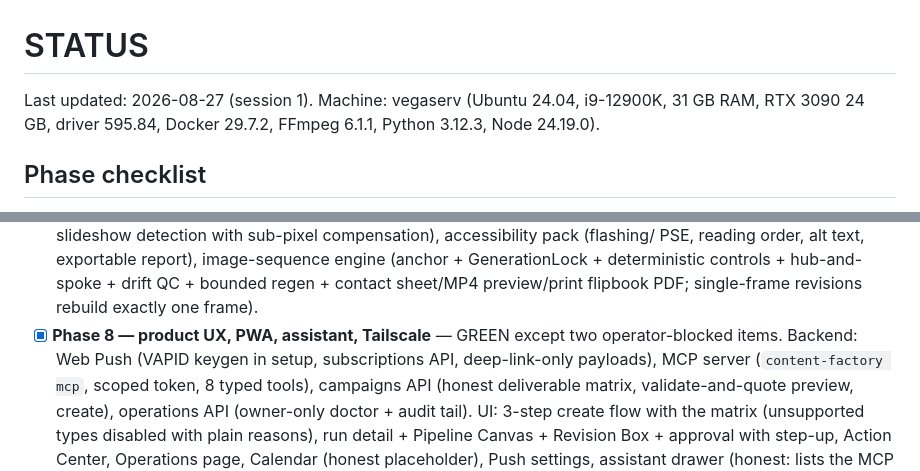
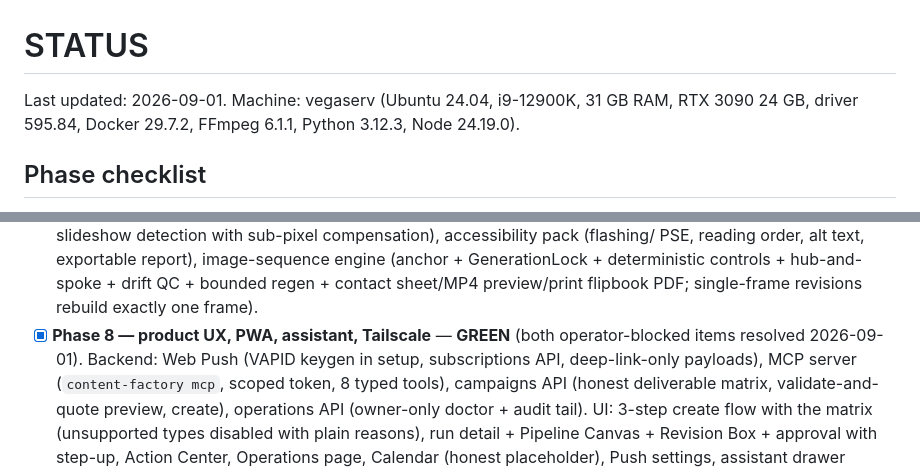
Before and after one commit to JohanClausenLind/auto_content, a Markdown page: STATUS.md, 2 parts joined by grey strips. GitHub-like rendering.

Commit message:
STATUS: phase 8 fully green
Co-Authored-By: Claude Fable 5 <noreply@anthropic.com>

```diff
--- a/STATUS.md
+++ b/STATUS.md
@@ -1,6 +1,6 @@
 # STATUS
 
-Last updated: 2026-08-27 (session 1). Machine: vegaserv (Ubuntu 24.04, i9-12900K, 31 GB RAM,
+Last updated: 2026-09-01. Machine: vegaserv (Ubuntu 24.04, i9-12900K, 31 GB RAM,
 RTX 3090 24 GB, driver 595.84, Docker 29.7.2, FFmpeg 6.1.1, Python 3.12.3, Node 24.19.0).
 
 ## Phase checklist
@@ -56,7 +56,7 @@ RTX 3090 24 GB, driver 595.84, Docker 29.7.2, FFmpeg 6.1.1, Python 3.12.3, Node
       PSE, reading order, alt text, exportable report), image-sequence engine (anchor + GenerationLock
       + deterministic controls + hub-and-spoke + drift QC + bounded regen + contact sheet/MP4
       preview/print flipbook PDF; single-frame revisions rebuild exactly one frame).
-- [x] **Phase 8 — product UX, PWA, assistant, Tailscale** — GREEN except two operator-blocked items.
+- [x] **Phase 8 — product UX, PWA, assistant, Tailscale** — **GREEN** (both operator-blocked items resolved 2026-09-01).
       Backend: Web Push (VAPID keygen in setup, subscriptions API, deep-link-only payloads),
       MCP server (`content-factory mcp`, scoped token, 8 typed tools), campaigns API (honest
       deliverable matrix, validate-and-quote preview, create), operations API (owner-only doctor +
```
